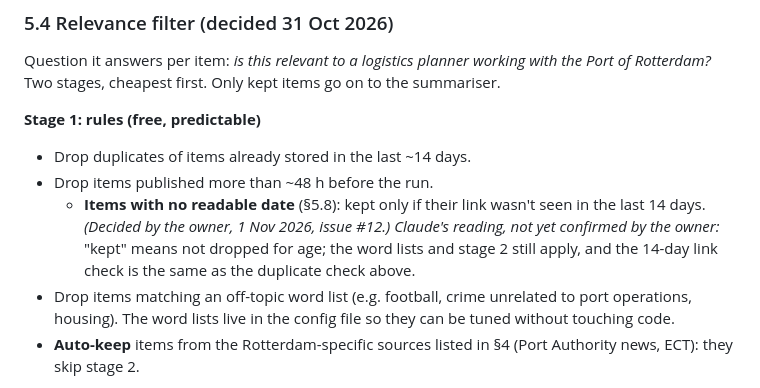
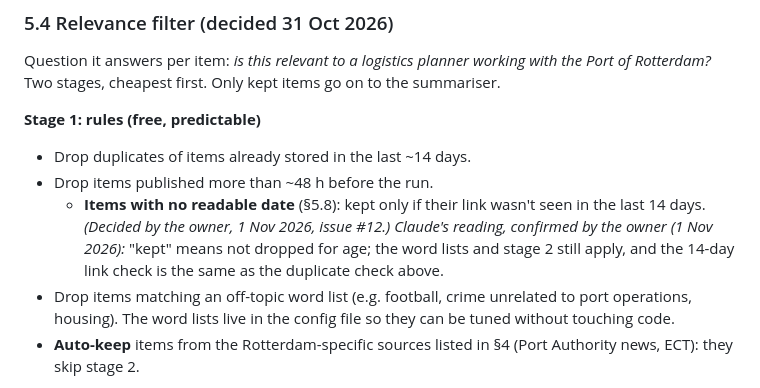
Before and after one commit to leonardoneirotti/haven-daily, a Markdown page: docs/SPEC.md, the part around the change. Drawn GitHub-style.

Commit message:
Confirm the reading of the undated-items rule (#12)
Co-Authored-By: Claude Opus 5.5 <noreply@anthropic.com>

```diff
--- a/docs/SPEC.md
+++ b/docs/SPEC.md
@@ -341,7 +341,7 @@ Question it answers per item: *is this relevant to a logistics planner working w
 **Stage 1: rules (free, predictable)**
 - Drop duplicates of items already stored in the last ~14 days.
 - Drop items published more than ~48 h before the run.
-  - **Items with no readable date** (§5.8): kept only if their link wasn't seen in the last 14 days. *(Decided by the owner, 1 Nov 2026, issue #12.)* *Claude's reading, not yet confirmed by the owner:* "kept" means not dropped for age; the word lists and stage 2 still apply, and the 14-day link check is the same as the duplicate check above.
+  - **Items with no readable date** (§5.8): kept only if their link wasn't seen in the last 14 days. *(Decided by the owner, 1 Nov 2026, issue #12.)* *Claude's reading, confirmed by the owner (1 Nov 2026):* "kept" means not dropped for age; the word lists and stage 2 still apply, and the 14-day link check is the same as the duplicate check above.
 - Drop items matching an off-topic word list (e.g. football, crime unrelated to port operations, housing). The word lists live in the config file so they can be tuned without touching code.
 - **Auto-keep** items from the Rotterdam-specific sources listed in §4 (Port Authority news, ECT): they skip stage 2.
 
```
